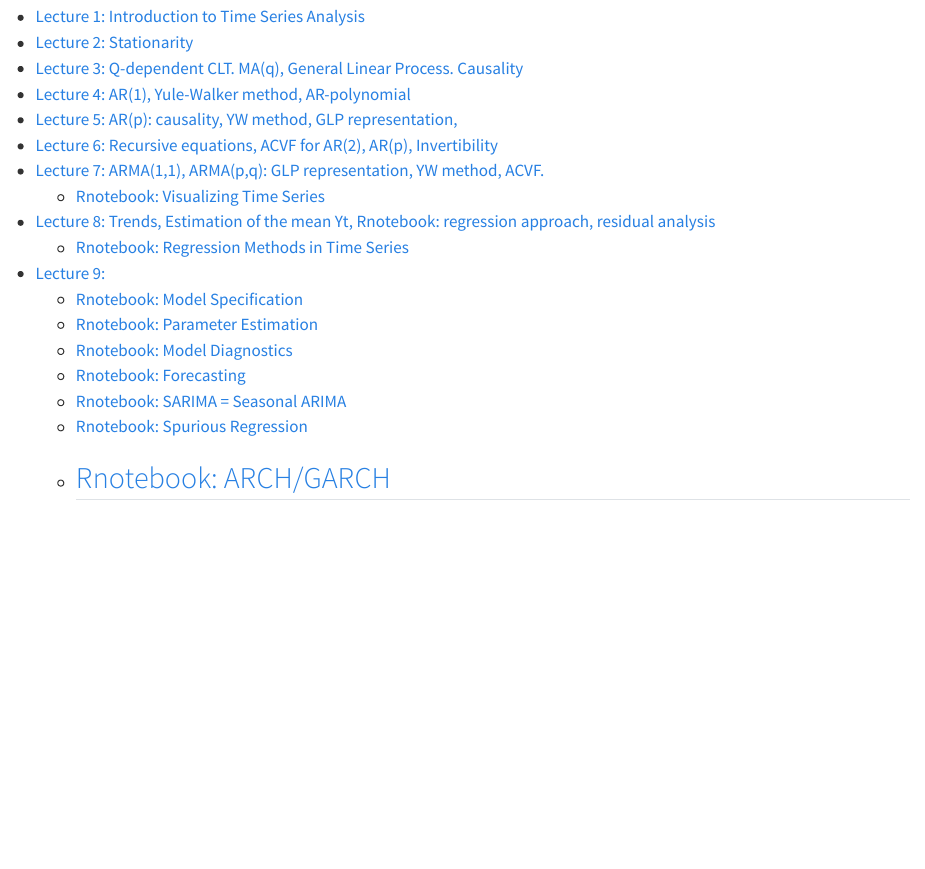
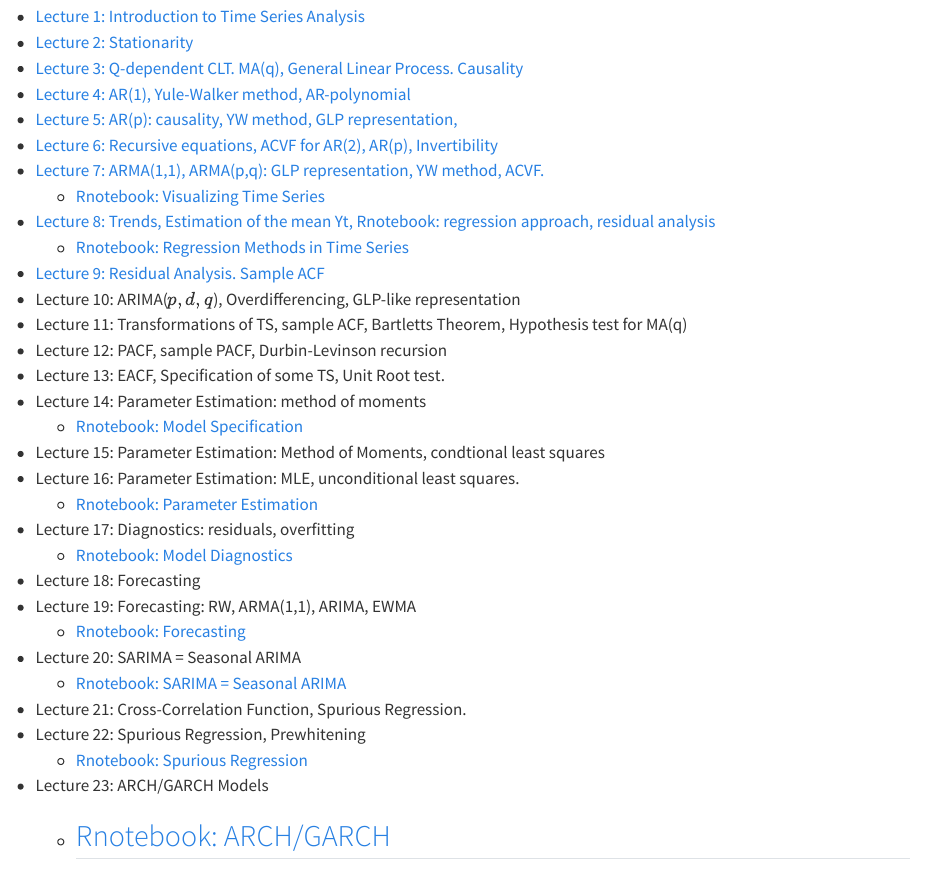
Before and after one commit to sergey-kushnarev/tsa-lecture-notes, a Quarto document (index.qmd): the page in a window 1100 px wide, from 540 px down. Rendered offline with R 4.5, knitr and Pandoc in place of Quarto, with nearby package versions.

Commit message:
Update lectures

```diff
--- a/index.qmd
+++ b/index.qmd
@@ -33,13 +33,27 @@ The notes are typed by Yue Wu. The notes are authored and maintained by [Sergey
   - [Rnotebook: Visualizing Time Series](TSA-Lecture07-plots.qmd)
 - [Lecture 8: Trends, Estimation of the mean Yt, Rnotebook: regression approach, residual analysis](TSA-Lecture08.qmd)
   - [Rnotebook: Regression Methods in Time Series](TSA-Lecture08-regression-methods.qmd)
-- [Lecture 9: ](TSA-Lecture09.qmd)
+- [Lecture 9: Residual Analysis. Sample ACF](TSA-Lecture09.qmd)
+- Lecture 10: ARIMA($p,d,q$), Overdifferencing, GLP-like representation
+- Lecture 11: Transformations of TS, sample ACF, Bartletts Theorem, Hypothesis test for MA(q)
+- Lecture 12: PACF, sample PACF, Durbin-Levinson recursion
+- Lecture 13: EACF, Specification of some TS, Unit Root test.
+- Lecture 14: Parameter Estimation: method of moments
   - [Rnotebook: Model Specification](TSA-Lecture14-model-specification.qmd)
+- Lecture 15: Parameter Estimation: Method of Moments, condtional least squares
+- Lecture 16: Parameter Estimation: MLE, unconditional least squares.
   - [Rnotebook: Parameter Estimation](TSA-Lecture16-parameter-estimation.qmd)
+- Lecture 17: Diagnostics: residuals, overfitting
   - [Rnotebook: Model Diagnostics](TSA-Lecture17-model-diagnostics.qmd)
+- Lecture 18: Forecasting
+- Lecture 19: Forecasting: RW, ARMA(1,1), ARIMA, EWMA
   - [Rnotebook: Forecasting](TSA-Lecture19-forecasting.qmd)
+- Lecture 20: SARIMA = Seasonal ARIMA
   - [Rnotebook: SARIMA = Seasonal ARIMA](TSA-Lecture20-sarima.qmd)
+- Lecture 21: Cross-Correlation Function, Spurious Regression.
+- Lecture 22: Spurious Regression, Prewhitening
   - [Rnotebook: Spurious Regression](TSA-Lecture22-spurious.qmd)
+- Lecture 23: ARCH/GARCH Models
   - [Rnotebook: ARCH/GARCH](TSA-Lecture23-arch-garch.qmd)
 ---
 
```
Also changed, not shown: .quarto/idx/index.qmd.json, docs/search.json, 6 other files.
